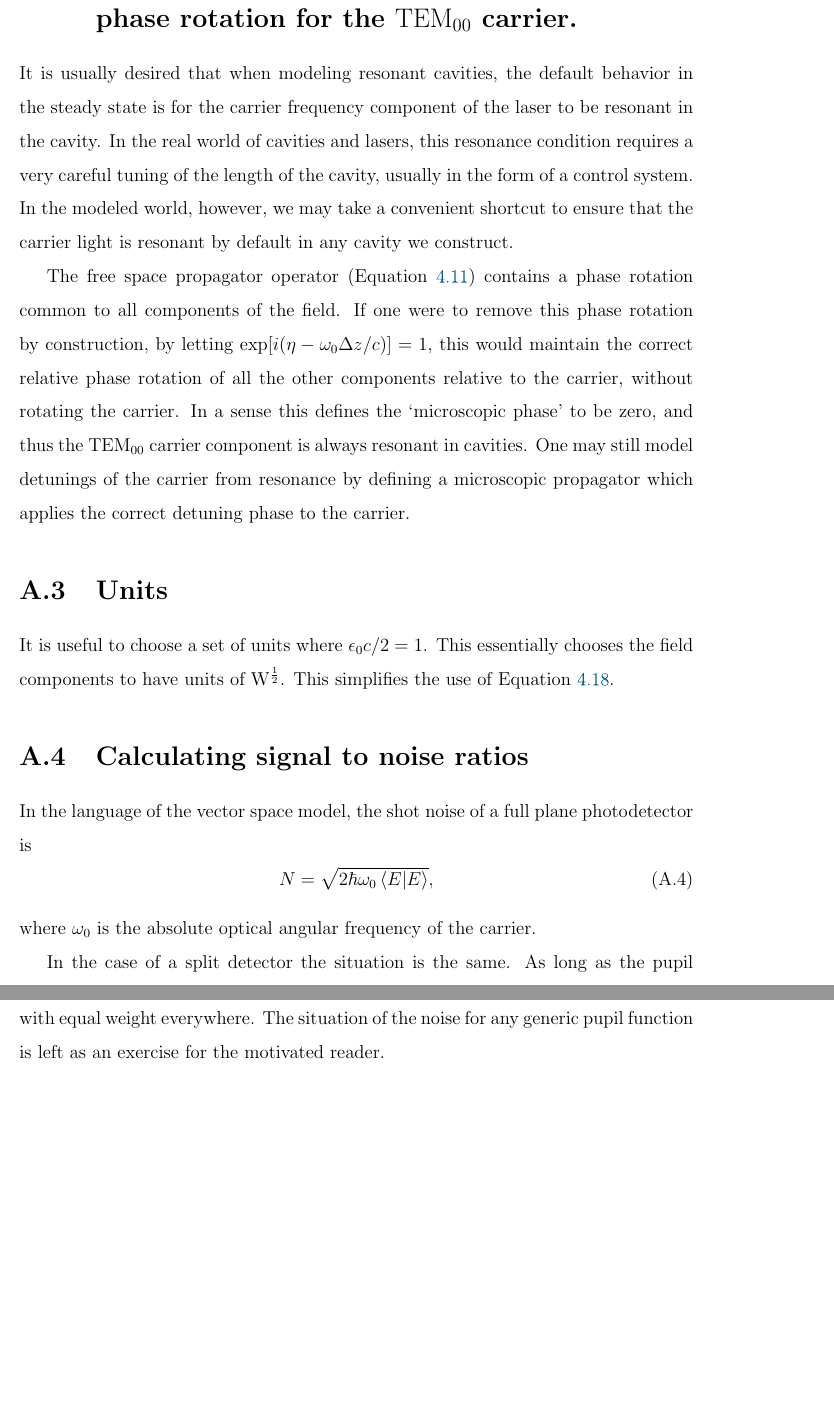
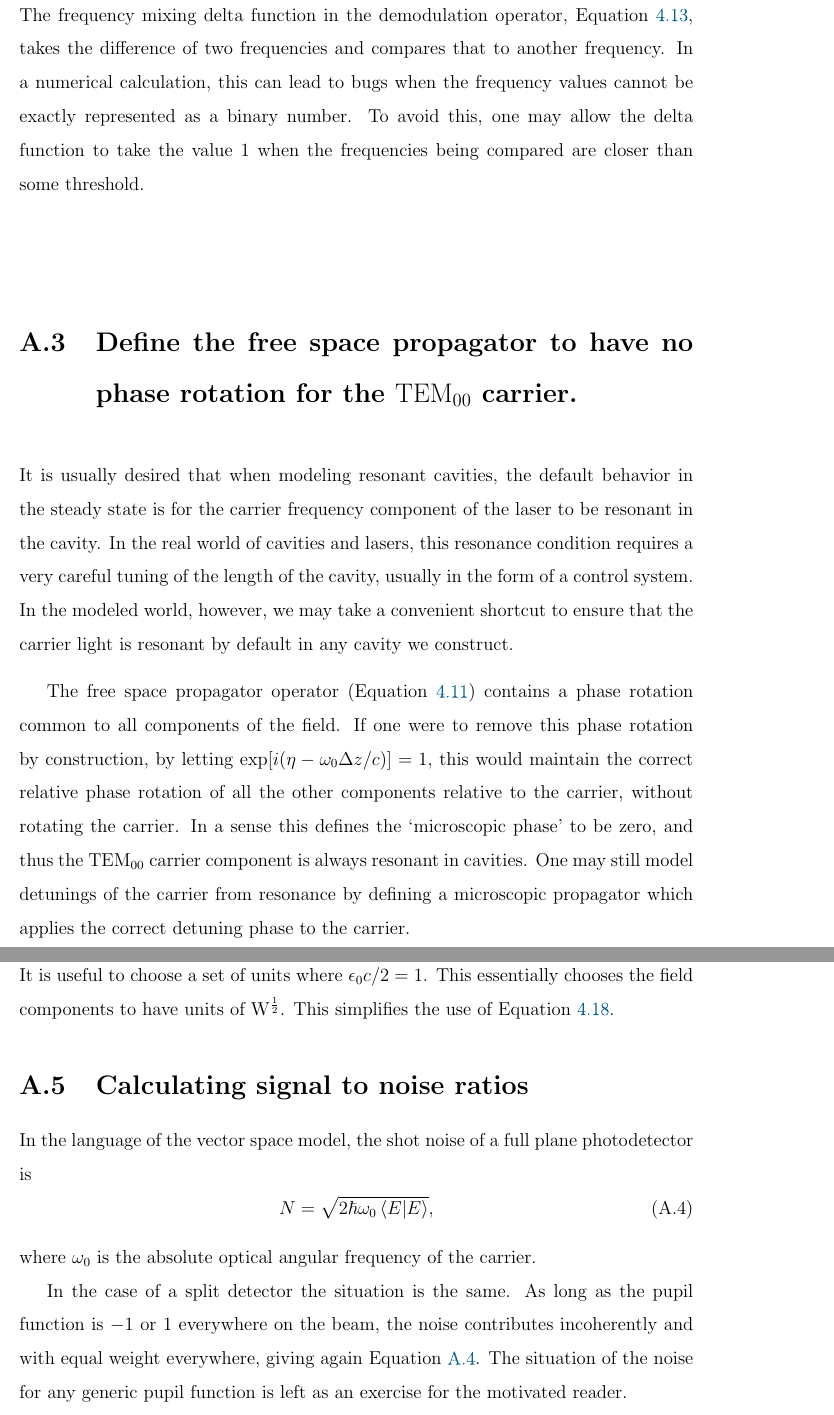
Before and after one commit to nicolassmith/thesis, a LaTeX thesis (main.tex, which reads ch-ap-matrices.tex): two parts of pages 106 and 107 of 129, joined at a grey line, cut at the place of the change, the shorter picture padded with empty space. Compiled offline with pdfLaTeX.

Commit message:
some changes to matrix appendix

```diff
--- a/ch-ap-matrices.tex
+++ b/ch-ap-matrices.tex
@@ -83,6 +83,11 @@ G_{ij}&=\operatorname{Kron}(G_{g_1g_2},G_{a_1a_2})
 all represent the sample tensor multiplication operation, in the abstract tensor space, in the six index component representation, and in the collapsed index matrix representation, respectively. %NL%
 $\operatorname{Kron}(\cdot,\cdot)$ is the kroneker product, and $i$, $g_1$, $a_1$ and $j$, $g_2$, $a_2$ are related as in Equation \ref{eqn:nopol}.
 
+\section{Avoid decimal arithmetic bugs}
+The frequency mixing delta function in the demodulation operator, Equation \ref{eqn:fdemodoperator}, takes the difference of two frequencies and compares that to another frequency. %NL%
+In a numerical calculation, this can lead to bugs when the frequency values cannot be exactly represented as a binary number. %NL%
+To avoid this, one may allow the delta function to take the value 1 when the frequencies being compared are closer than some threshold.
+
 \section{Define the free space propagator to have no phase rotation for the \TEM{00} carrier.}
 
 It is usually desired that when modeling resonant cavities, the default behavior in the steady state is for the carrier frequency component of the laser to be resonant in the cavity. %NL%
@@ -102,10 +107,11 @@ This simplifies the use of Equation \ref{eqn:sigdemodoper}.
 \section{Calculating signal to noise ratios}
 In the language of the vector space model, the shot noise of a full plane photodetector is
 \begin{equation}
+\label{eqn:modalshotnoise}
 N=\sqrt{2\hbar \omega_0 \inprod{E}{E}},
 \end{equation}
 where $\omega_0$ is the absolute optical angular frequency of the carrier.
 
 In the case of a split detector the situation is the same. %NL%
-As long as the pupil function is $-1$ or $1$ everywhere on the beam, the noise contributes incoherently and with equal weight everywhere. %NL%
+As long as the pupil function is $-1$ or $1$ everywhere on the beam, the noise contributes incoherently and with equal weight everywhere, giving again Equation \ref{eqn:modalshotnoise}. %NL%
 The situation of the noise for any generic pupil function is left as an exercise for the motivated reader.
```
Also changed, not shown: ch-ap-matrices.tex (2 more changed lines).
